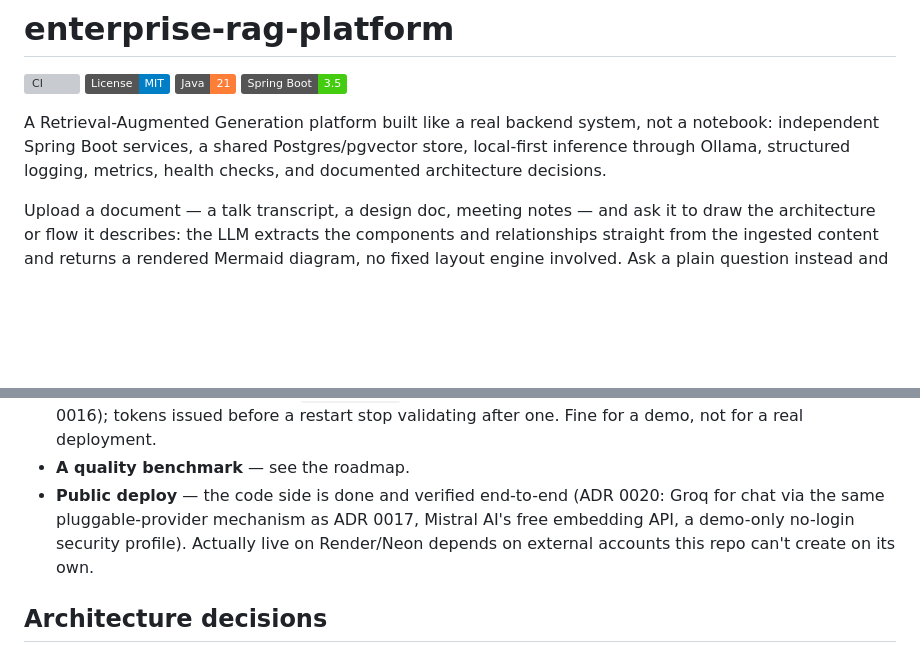
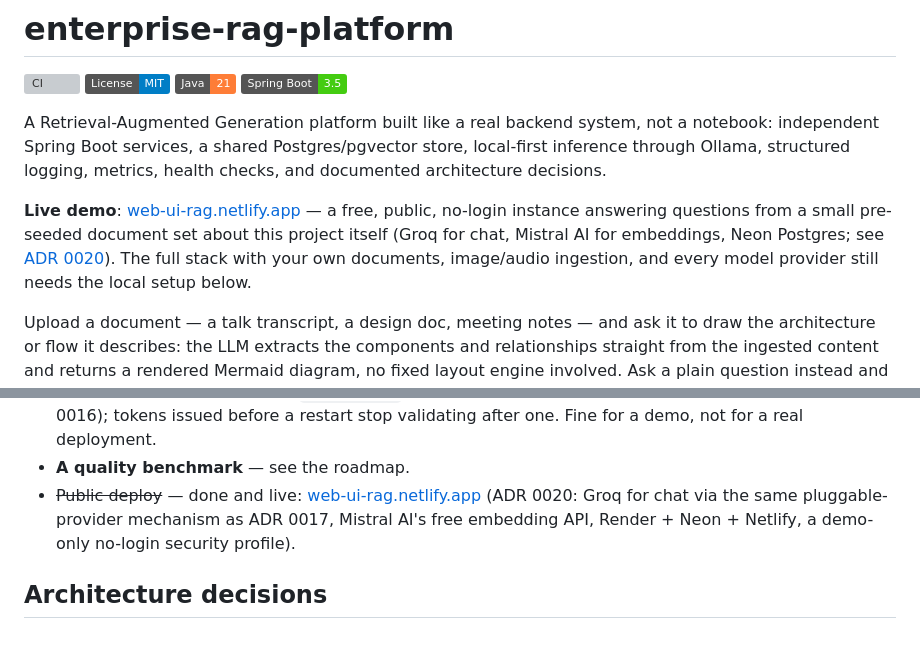
Before and after one commit to eniglio-ctrl/enterprise-rag-platform, a Markdown page: README.md, 2 parts joined by grey strips. Drawn GitHub-style; badges without logos; blank space fills up the shorter version; grey boxes are pictures that could not be loaded.

```diff
--- a/README.md
+++ b/README.md
@@ -9,6 +9,13 @@ A Retrieval-Augmented Generation platform built like a real backend system, not
 notebook: independent Spring Boot services, a shared Postgres/pgvector store, local-first
 inference through Ollama, structured logging, metrics, health checks, and documented
 architecture decisions.
+
+**Live demo**: [web-ui-rag.netlify.app](https://web-ui-rag.netlify.app) — a free,
+public, no-login instance answering questions from a small pre-seeded document set
+about this project itself (Groq for chat, Mistral AI for embeddings, Neon Postgres;
+see [ADR 0020](docs/adr/0020-public-demo-deployment.md)). The full stack with your
+own documents, image/audio ingestion, and every model provider still needs the
+local setup below.
 
 Upload a document — a talk transcript, a design doc, meeting notes — and ask it to draw
 the architecture or flow it describes: the LLM extracts the components and relationships
@@ -346,10 +353,10 @@ half-built modules. What's next:
   every restart (ADR 0016); tokens issued before a restart stop validating after one.
   Fine for a demo, not for a real deployment.
 - **A quality benchmark** — see the roadmap.
-- **Public deploy** — the code side is done and verified end-to-end (ADR 0020: Groq
-  for chat via the same pluggable-provider mechanism as ADR 0017, Mistral AI's free
-  embedding API, a demo-only no-login security profile). Actually live on
-  Render/Neon depends on external accounts this repo can't create on its own.
+- ~~Public deploy~~ — done and live: [web-ui-rag.netlify.app](https://web-ui-rag.netlify.app)
+  (ADR 0020: Groq for chat via the same pluggable-provider mechanism as ADR 0017,
+  Mistral AI's free embedding API, Render + Neon + Netlify, a demo-only no-login
+  security profile).
 
 ## Architecture decisions
 
```
Also changed, not shown: docs/adr/0020-public-demo-deployment.md (+45 -1 lines).
